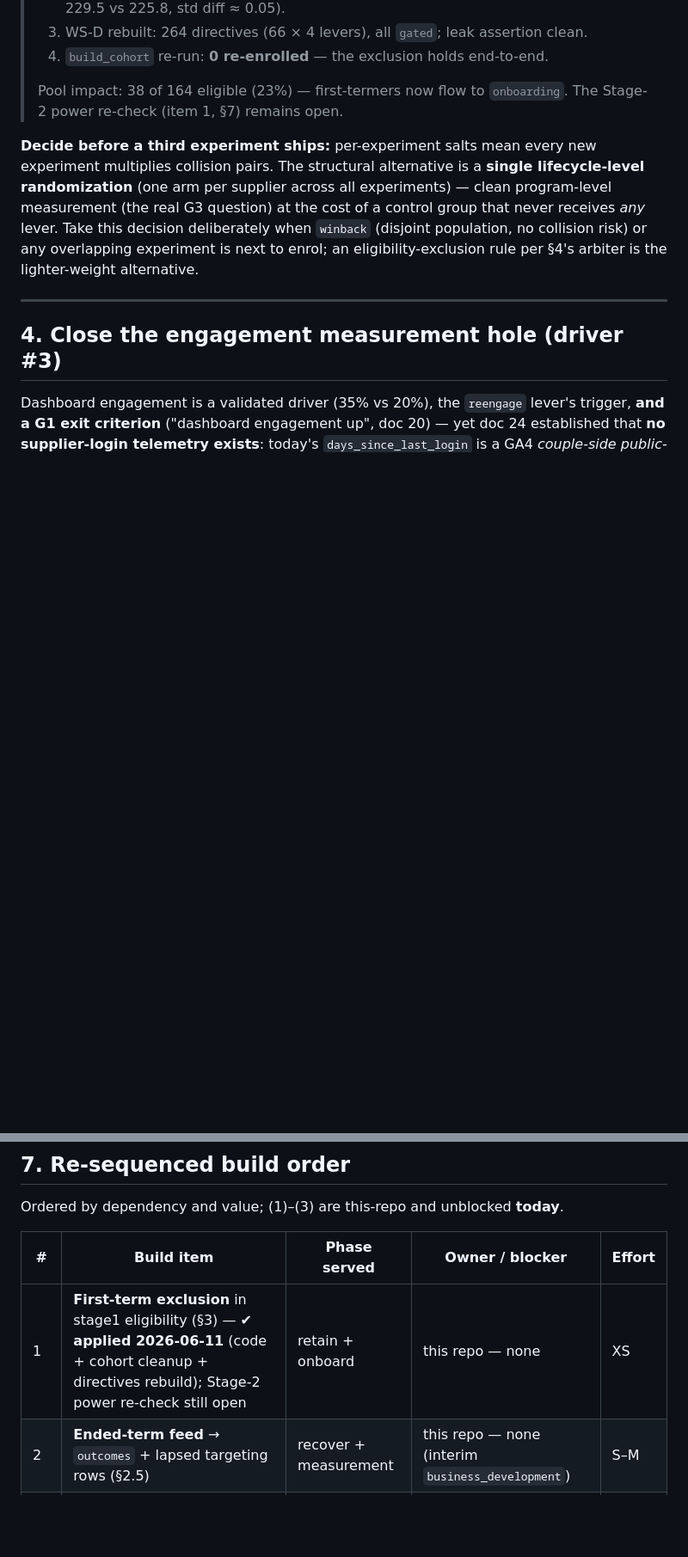
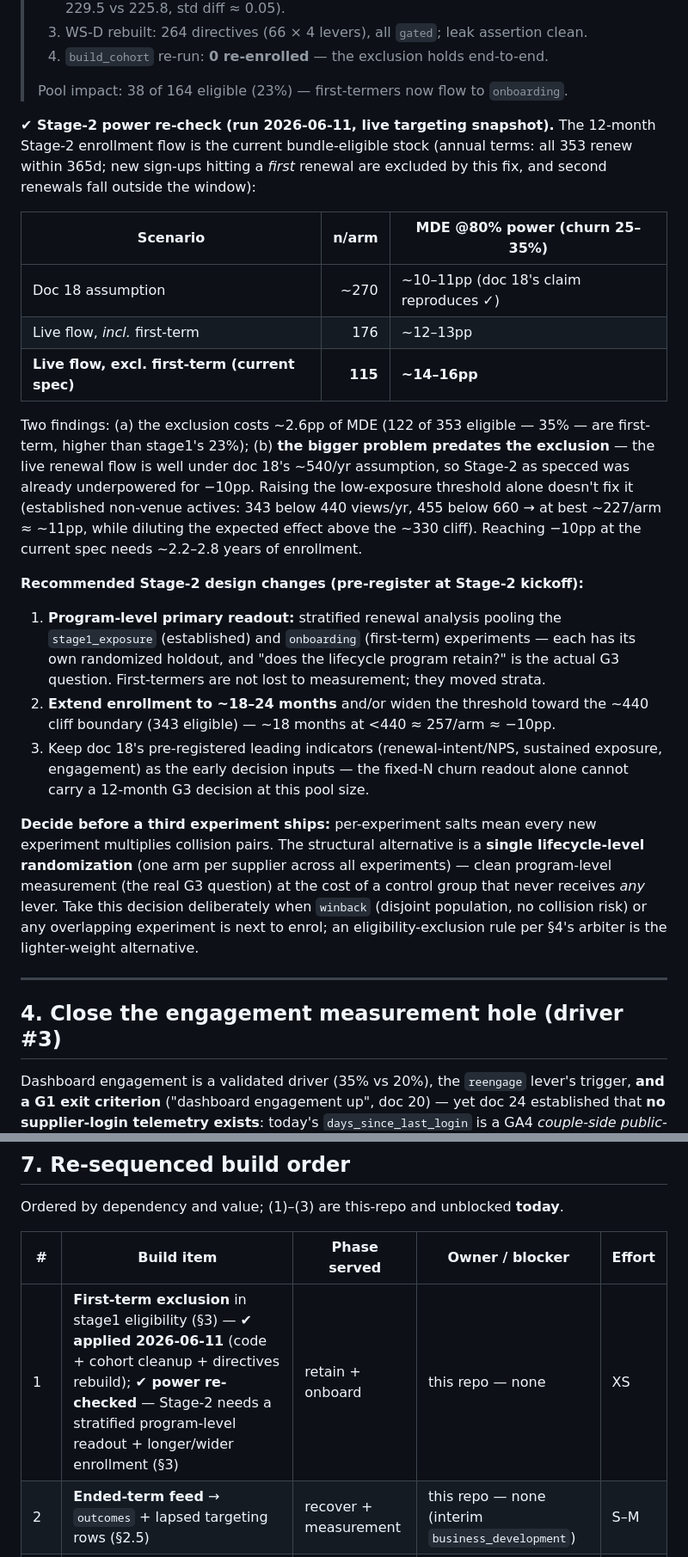
Before and after one commit to sterkenburg/tpw-retention, a Markdown page: docs/strategy/29_lifecycle_journey_refinement.md, 2 parts joined by grey strips. Shown at 86% size. Drawn GitHub-style; blank space fills up the shorter version.

Commit message:
Record Stage-2 power re-check results in doc 29
Live targeting snapshot: 353 bundle-eligible renew within 12 months, 122
(35%) first-term. Excl. first-termers the flow is 231 (~115/arm, MDE
~14-16pp); doc 18's ~270/arm -> ~10pp assumption no longer holds even
including first-termers (176/arm, ~12-13pp). Threshold-widening alone
caps at ~11pp. Recommends a stratified program-level renewal readout
(stage1 + onboarding strata) plus 18-24mo enrollment / ~440 threshold.

Co-Authored-By: Claude Fable 5 <noreply@anthropic.com>

```diff
--- a/docs/strategy/29_lifecycle_journey_refinement.md
+++ b/docs/strategy/29_lifecycle_journey_refinement.md
@@ -189,7 +189,38 @@ re-including first-termers.
 > 4. `build_cohort` re-run: **0 re-enrolled** — the exclusion holds end-to-end.
 >
 > Pool impact: 38 of 164 eligible (23%) — first-termers now flow to `onboarding`.
-> The Stage-2 power re-check (item 1, §7) remains open.
+
+**✔ Stage-2 power re-check (run 2026-06-11, live targeting snapshot).** The
+12-month Stage-2 enrollment flow is the current bundle-eligible stock (annual
+terms: all 353 renew within 365d; new sign-ups hitting a *first* renewal are
+excluded by this fix, and second renewals fall outside the window):
+
+| Scenario | n/arm | MDE @80% power (churn 25–35%) |
+|---|---:|---|
+| Doc 18 assumption | ~270 | ~10–11pp (doc 18's claim reproduces ✓) |
+| Live flow, *incl.* first-term | 176 | ~12–13pp |
+| **Live flow, excl. first-term (current spec)** | **115** | **~14–16pp** |
+
+Two findings: (a) the exclusion costs ~2.6pp of MDE (122 of 353 eligible — 35% —
+are first-term, higher than stage1's 23%); (b) **the bigger problem predates the
+exclusion** — the live renewal flow is well under doc 18's ~540/yr assumption, so
+Stage-2 as specced was already underpowered for −10pp. Raising the low-exposure
+threshold alone doesn't fix it (established non-venue actives: 343 below 440
+views/yr, 455 below 660 → at best ~227/arm ≈ ~11pp, while diluting the expected
+effect above the ~330 cliff). Reaching −10pp at the current spec needs ~2.2–2.8
+years of enrollment.
+
+**Recommended Stage-2 design changes (pre-register at Stage-2 kickoff):**
+1. **Program-level primary readout:** stratified renewal analysis pooling the
+   `stage1_exposure` (established) and `onboarding` (first-term) experiments —
+   each has its own randomized holdout, and "does the lifecycle program retain?"
+   is the actual G3 question. First-termers are not lost to measurement; they
+   moved strata.
+2. **Extend enrollment to ~18–24 months** and/or widen the threshold toward the
+   ~440 cliff boundary (343 eligible) — ~18 months at <440 ≈ 257/arm ≈ −10pp.
+3. Keep doc 18's pre-registered leading indicators (renewal-intent/NPS, sustained
+   exposure, engagement) as the early decision inputs — the fixed-N churn readout
+   alone cannot carry a 12-month G3 decision at this pool size.
 
 **Decide before a third experiment ships:** per-experiment salts mean every new
 experiment multiplies collision pairs. The structural alternative is a **single
@@ -259,7 +290,7 @@ Ordered by dependency and value; (1)–(3) are this-repo and unblocked **today**
 
 | # | Build item | Phase served | Owner / blocker | Effort |
 |---|---|---|---|---|
-| 1 | **First-term exclusion** in stage1 eligibility (§3) — **✔ applied 2026-06-11** (code + cohort cleanup + directives rebuild); Stage-2 power re-check still open | retain + onboard | this repo — none | XS |
+| 1 | **First-term exclusion** in stage1 eligibility (§3) — **✔ applied 2026-06-11** (code + cohort cleanup + directives rebuild); **✔ power re-checked** — Stage-2 needs a stratified program-level readout + longer/wider enrollment (§3) | retain + onboard | this repo — none | XS |
 | 2 | **Ended-term feed** → `outcomes` + lapsed targeting rows (§2.5) | recover + measurement | this repo — none (interim `business_development`) | S–M |
 | 3 | **At-risk union** with live model scores (§2.3) + recall backtest once (2) lands | retain | this repo — read access to `churn_prediction` outputs | S |
 | 4 | **Elastic spike YOO-228** → boost build (doc 22) | retain | **Elastic team — open, P0 critical path** | M |
```
